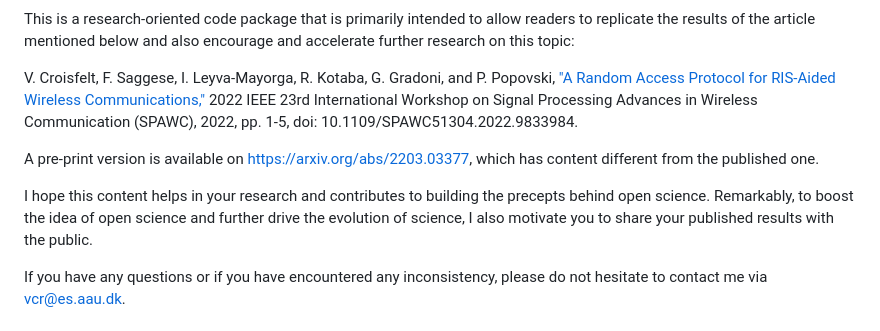
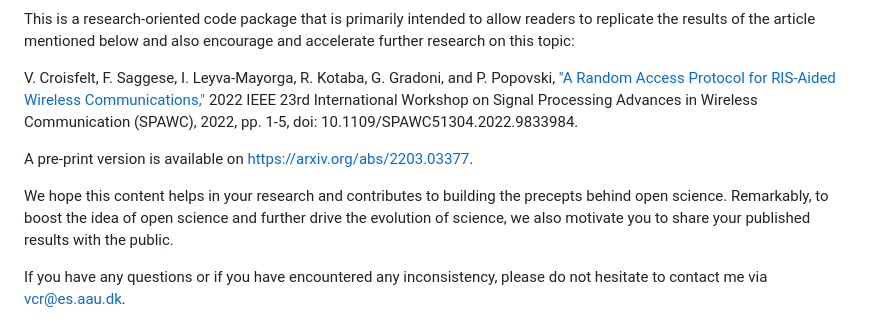
Before and after one commit to victorcroisfelt/a-random-access-protocol-ris-assisted, a Markdown page: README.md, the part around the change. GitHub-like rendering.

Commit message:
Revise README for clarity and inclusivity
Updated language for inclusivity and removed redundant content.

```diff
--- a/README.md
+++ b/README.md
@@ -8,9 +8,9 @@ This is a research-oriented code package that is primarily intended to allow rea
 
 V. Croisfelt, F. Saggese, I. Leyva-Mayorga, R. Kotaba, G. Gradoni, and P. Popovski, ["A Random Access Protocol for RIS-Aided Wireless Communications,"](https://ieeexplore.ieee.org/document/9833984) 2022 IEEE 23rd International Workshop on Signal Processing Advances in Wireless Communication (SPAWC), 2022, pp. 1-5, doi: 10.1109/SPAWC51304.2022.9833984.
 
-A pre-print version is available on https://arxiv.org/abs/2203.03377, which has content different from the published one.
+A pre-print version is available on https://arxiv.org/abs/2203.03377.
 
-I hope this content helps in your research and contributes to building the precepts behind open science. Remarkably, to boost the idea of open science and further drive the evolution of science, I also motivate you to share your published results with the public.
+We hope this content helps in your research and contributes to building the precepts behind open science. Remarkably, to boost the idea of open science and further drive the evolution of science, we also motivate you to share your published results with the public.
 
 If you have any questions or if you have encountered any inconsistency, please do not hesitate to contact me via vcr@es.aau.dk.
 
```
